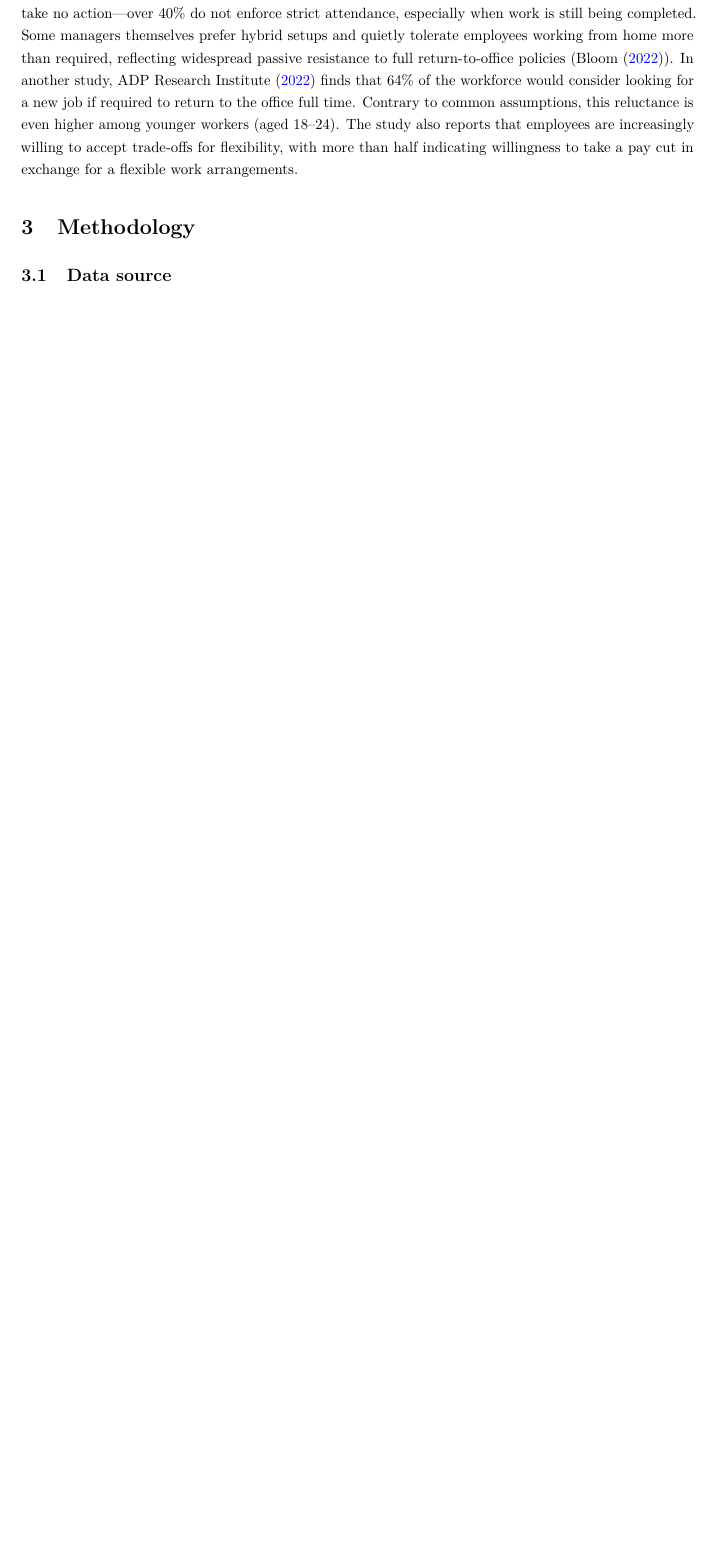
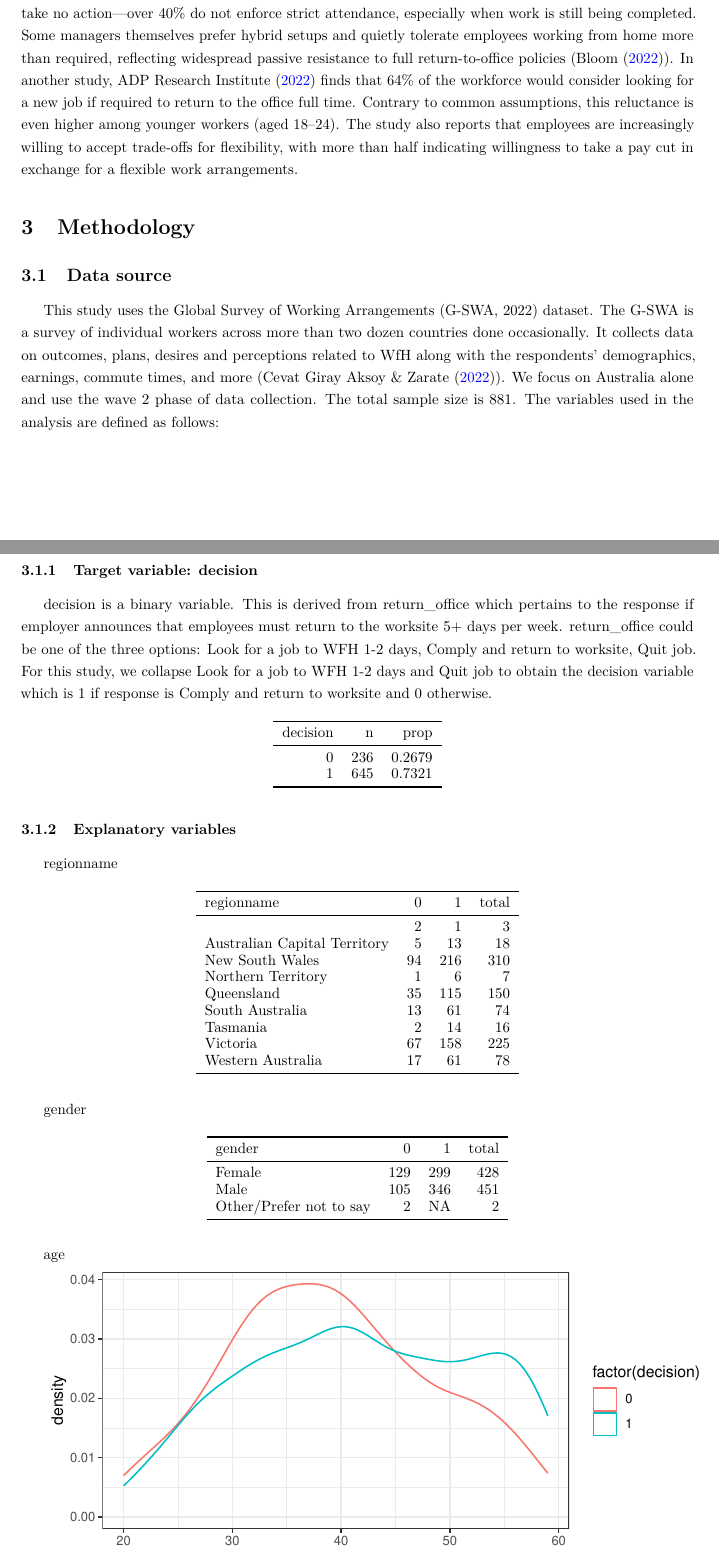
Before and after one commit to ShaineRosewel/categorical-data-analysis, a LaTeX paper (paper/paper.tex): part of page 3 of 5 before the commit and two parts of pages 3 and 4 of 9 after it, the two joined at a grey line, cut so that both start at the same text, the shorter picture padded with empty space. The pictures show the PDF file paper/paper.pdf that the author committed with the source.

Commit message:
update data meth part

```diff
--- a/paper/paper.tex
+++ b/paper/paper.tex
@@ -178,3 +192,12 @@ While firms often fear that restricting WfH may increase employee turnover, empi
 \section{Methodology}\label{methodology}
 
 \subsection{Data source}\label{data-source}
+
+This study uses the Global Survey of Working Arrangements (G-SWA, 2022) dataset. The G-SWA is a survey of individual workers across more than two dozen countries done occasionally. It collects data on outcomes, plans, desires and perceptions related to WfH along with the respondents' demographics, earnings, commute times, and more (Cevat Giray Aksoy \& Zarate (\citeproc{ref-datasource-2022}{2022})). We focus on Australia alone and use the wave 2 phase of data collection. The total sample size is 881. The variables used in the analysis are defined as follows:
+
+\subsubsection{\texorpdfstring{Target variable: \texttt{decision}}{Target variable: decision}}\label{target-variable-decision}
+
+\texttt{decision} is a binary variable. This is derived from \texttt{return\_office} which pertains to the response if employer announces that employees must return to the worksite 5+ days per week. \texttt{return\_office} could be one of the three options: \texttt{Look\ for\ a\ job\ to\ WFH\ 1-2\ days}, \texttt{Comply\ and\ return\ to\ worksite}, \texttt{Quit\ job}. For this study, we collapse \texttt{Look\ for\ a\ job\ to\ WFH\ 1-2\ days} and \texttt{Quit\ job} to obtain the \texttt{decision} variable which is 1 if response is \texttt{Comply\ and\ return\ to\ worksite} and 0 otherwise.
+
+\begin{table}[H]
+\centering
@@ -180,0 +218,33 @@ While firms often fear that restricting WfH may increase employee turnover, empi
+\begin{table}[H]
+\centering
+\begin{tabular}{lrrr}
+\toprule
+regionname & 0 & 1 & total\\
+\midrule
+ & 2 & 1 & 3\\
+Australian Capital Territory & 5 & 13 & 18\\
+New South Wales & 94 & 216 & 310\\
+Northern Territory & 1 & 6 & 7\\
+Queensland & 35 & 115 & 150\\
+South Australia & 13 & 61 & 74\\
+Tasmania & 2 & 14 & 16\\
+Victoria & 67 & 158 & 225\\
+Western Australia & 17 & 61 & 78\\
+\bottomrule
+\end{tabular}
+\end{table}
+
+\texttt{gender}
+
+\begin{table}[H]
+\centering
+\begin{tabular}{lrrr}
+\toprule
+gender & 0 & 1 & total\\
+\midrule
+Female & 129 & 299 & 428\\
+Male & 105 & 346 & 451\\
+Other/Prefer not to say & 2 & NA & 2\\
+\bottomrule
+\end{tabular}
+\end{table}
@@ -180,0 +273,8 @@ While firms often fear that restricting WfH may increase employee turnover, empi
+\begin{table}[H]
+\centering
+\begin{tabular}{lrrr}
+\toprule
+industry job & 0 & 1 & total\\
+\midrule
+Agriculture & 1 & 8 & 9\\
+Arts \& Entertainment & 4 & 4 & 8\\
@@ -180,0 +317,9 @@ While firms often fear that restricting WfH may increase employee turnover, empi
+\begin{table}[H]
+\centering
+\begin{tabular}{rrrr}
+\toprule
+with kids & 0 & 1 & total\\
+\midrule
+0 & 108 & 366 & 474\\
+1 & 128 & 278 & 406\\
+NA & NA & 1 & 1\\
@@ -180,0 +332,6 @@ While firms often fear that restricting WfH may increase employee turnover, empi
+\begin{table}[H]
+\centering
+\begin{tabular}{rrrr}
+\toprule
+daysemployee work home & 0 & 1 & total\\
+\midrule
@@ -180,0 +350,11 @@ While firms often fear that restricting WfH may increase employee turnover, empi
+\begin{table}[H]
+\centering
+\begin{tabular}{rrrr}
+\toprule
+value WFH rawpercent25 & 0 & 1 & total\\
+\midrule
+-30 & 2 & 12 & 14\\
+-20 & NA & 5 & 5\\
+-13 & 2 & 5 & 7\\
+-8 & 3 & 7 & 10\\
+-3 & 5 & 61 & 66\\
@@ -180,0 +367,3 @@ While firms often fear that restricting WfH may increase employee turnover, empi
+\bottomrule
+\end{tabular}
+\end{table}
@@ -181,3 +396,17 @@ While firms often fear that restricting WfH may increase employee turnover, empi
+\begin{table}[H]
+\centering
+\begin{tabular}{rrrr}
+\toprule
+ever WFH & 0 & 1 & total\\
+\midrule
+1 & 236 & 645 & 881\\
+\bottomrule
+\end{tabular}
+\end{table}
+
+\subsection{Model specification}\label{model-specification}
+
+We want to consider a starting binary logistic regression model with all enumerated variables as main effects and interaction on the following variables: \texttt{gender} and \texttt{education}, \texttt{gender} and \texttt{industry\_job}, \texttt{with\_kids} and \texttt{gender}. We then implement stepwise regression and a series of likelihood ratio tests to come up with the final model. In the event of poor performance, we can
 
 \url{https://wfhresearch.com/wp-content/uploads/2022/10/Working-from-Home-Around-the-World-16-October-2022.pdf}
 
```
Also changed, not shown: paper/paper.pdf, paper/paper_files/figure-latex/unnamed-chunk-21-1.pdf (added), paper/paper_files/figure-latex/unnamed-chunk-28-1.pdf (added), paper/paper.tex (136 more changed lines), 2 other files.
